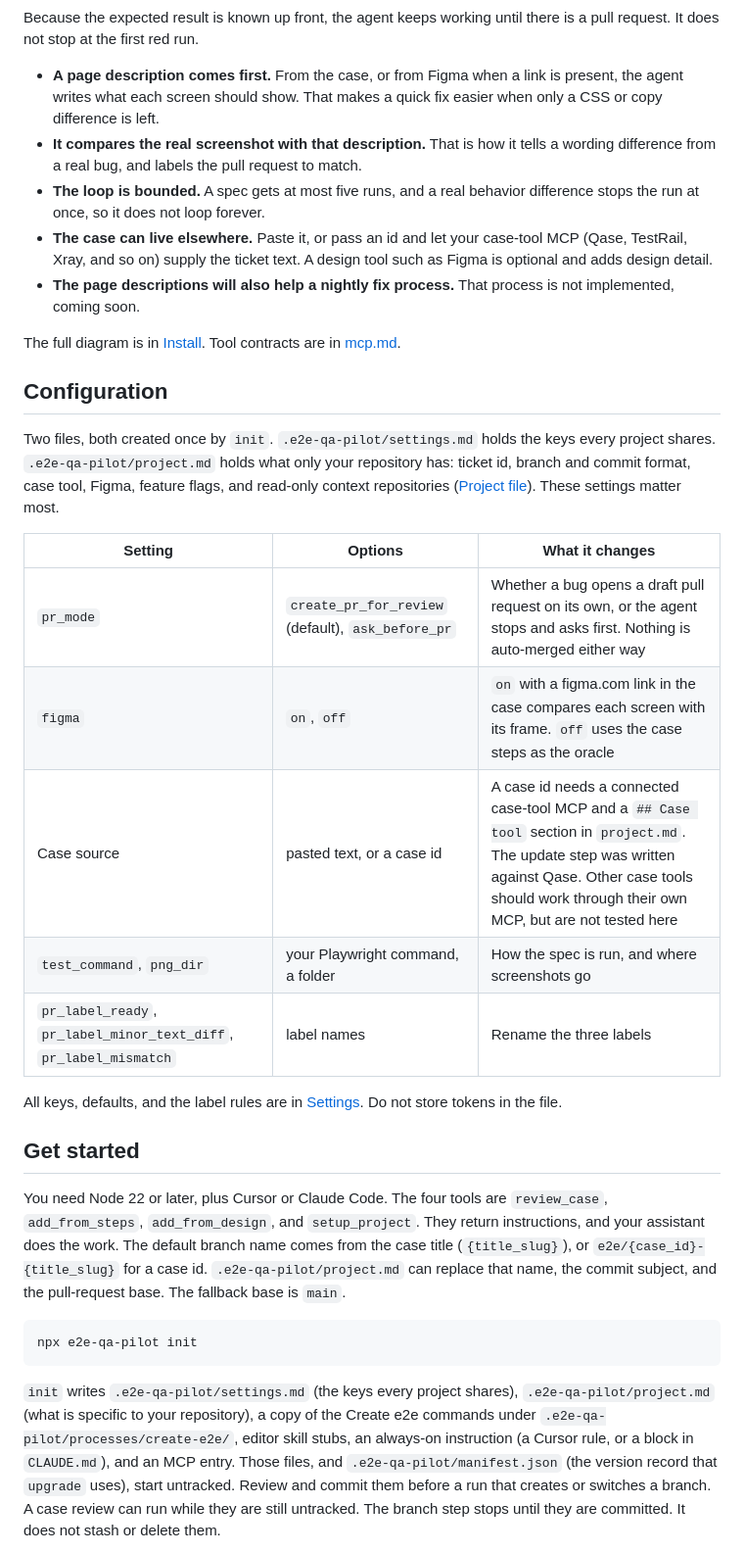
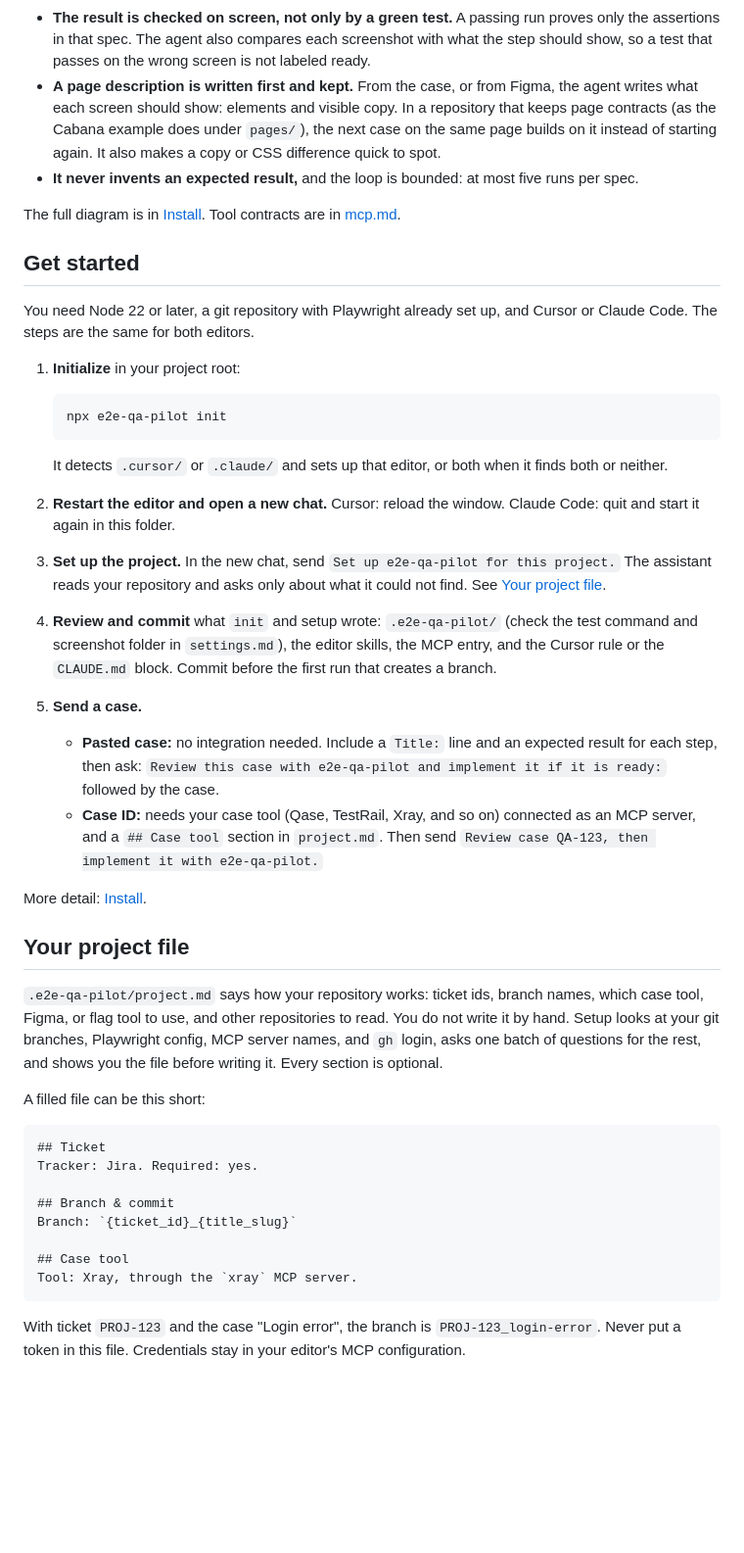
Before and after one commit to bogdanOwner/e2e-qa-pilot, a Markdown page: README.md, the part around one of its changes. Shown at 98% size. Rendered like a GitHub page; blank space fills up the shorter version.

````diff
--- a/README.md
+++ b/README.md
@@ -64,36 +47,47 @@ flowchart TD
 ```
 
-Because the expected result is known up front, the agent keeps working until there is a pull request. It does not stop at the first red run.
-
-- **A page description comes first.** From the case, or from Figma when a link is present, the agent writes what each screen should show. That makes a quick fix easier when only a CSS or copy difference is left.
-- **It compares the real screenshot with that description.** That is how it tells a wording difference from a real bug, and labels the pull request to match.
-- **The loop is bounded.** A spec gets at most five runs, and a real behavior difference stops the run at once, so it does not loop forever.
-- **The case can live elsewhere.** Paste it, or pass an id and let your case-tool MCP (Qase, TestRail, Xray, and so on) supply the ticket text. A design tool such as Figma is optional and adds design detail.
-- **The page descriptions will also help a nightly fix process.** That process is not implemented, coming soon.
+- **The result is checked on screen, not only by a green test.** A passing run proves only the assertions in that spec. The agent also compares each screenshot with what the step should show, so a test that passes on the wrong screen is not labeled ready.
+- **A page description is written first and kept.** From the case, or from Figma, the agent writes what each screen should show: elements and visible copy. In a repository that keeps page contracts (as the Cabana example does under `pages/`), the next case on the same page builds on it instead of starting again. It also makes a copy or CSS difference quick to spot.
+- **It never invents an expected result,** and the loop is bounded: at most five runs per spec.
 
 The full diagram is in [Install](docs/install.md#how-a-run-ends). Tool contracts are in [mcp.md](mcp.md).
 
-## Configuration
-
-Two files, both created once by `init`. `.e2e-qa-pilot/settings.md` holds the keys every project shares. `.e2e-qa-pilot/project.md` holds what only your repository has: ticket id, branch and commit format, case tool, Figma, feature flags, and read-only context repositories ([Project file](docs/project.md)). These settings matter most.
-
-| Setting | Options | What it changes |
-|---------|---------|-----------------|
-| `pr_mode` | `create_pr_for_review` (default), `ask_before_pr` | Whether a bug opens a draft pull request on its own, or the agent stops and asks first. Nothing is auto-merged either way |
-| `figma` | `on`, `off` | `on` with a figma.com link in the case compares each screen with its frame. `off` uses the case steps as the oracle |
-| Case source | pasted text, or a case id | A case id needs a connected case-tool MCP and a `## Case tool` section in `project.md`. The update step was written against Qase. Other case tools should work through their own MCP, but are not tested here |
-| `test_command`, `png_dir` | your Playwright command, a folder | How the spec is run, and where screenshots go |
-| `pr_label_ready`, `pr_label_minor_text_diff`, `pr_label_mismatch` | label names | Rename the three labels |
-
-All keys, defaults, and the label rules are in [Settings](docs/settings.md). Do not store tokens in the file.
-
 ## Get started
 
-You need Node 22 or later, plus Cursor or Claude Code. The four tools are `review_case`, `add_from_steps`, `add_from_design`, and `setup_project`. They return instructions, and your assistant does the work. The default branch name comes from the case title (`{title_slug}`), or `e2e/{case_id}-{title_slug}` for a case id. `.e2e-qa-pilot/project.md` can replace that name, the commit subject, and the pull-request base. The fallback base is `main`.
+You need Node 22 or later, a git repository with Playwright already set up, and Cursor or Claude Code. The steps are the same for both editors.
 
-```bash
-npx e2e-qa-pilot init
+1. **Initialize** in your project root:
+
+   ```bash
+   npx e2e-qa-pilot init
+   ```
+
+   It detects `.cursor/` or `.claude/` and sets up that editor, or both when it finds both or neither.
+2. **Restart the editor and open a new chat.** Cursor: reload the window. Claude Code: quit and start it again in this folder.
+3. **Set up the project.** In the new chat, send `Set up e2e-qa-pilot for this project.` The assistant reads your repository and asks only about what it could not find. See [Your project file](#your-project-file).
+4. **Review and commit** what `init` and setup wrote: `.e2e-qa-pilot/` (check the test command and screenshot folder in `settings.md`), the editor skills, the MCP entry, and the Cursor rule or the `CLAUDE.md` block. Commit before the first run that creates a branch.
+5. **Send a case.**
+   - **Pasted case:** no integration needed. Include a `Title:` line and an expected result for each step, then ask: `Review this case with e2e-qa-pilot and implement it if it is ready:` followed by the case.
+   - **Case ID:** needs your case tool (Qase, TestRail, Xray, and so on) connected as an MCP server, and a `## Case tool` section in `project.md`. Then send `Review case QA-123, then implement it with e2e-qa-pilot.`
+
+More detail: [Install](docs/install.md).
+
+## Your project file
+
+`.e2e-qa-pilot/project.md` says how your repository works: ticket ids, branch names, which case tool, Figma, or flag tool to use, and other repositories to read. You do not write it by hand. Setup looks at your git branches, Playwright config, MCP server names, and `gh` login, asks one batch of questions for the rest, and shows you the file before writing it. Every section is optional.
+
+A filled file can be this short:
+
+```text
+## Ticket
+Tracker: Jira. Required: yes.
+
+## Branch & commit
+Branch: `{ticket_id}_{title_slug}`
+
+## Case tool
+Tool: Xray, through the `xray` MCP server.
 ```
 
-`init` writes `.e2e-qa-pilot/settings.md` (the keys every project shares), `.e2e-qa-pilot/project.md` (what is specific to your repository), a copy of the Create e2e commands under `.e2e-qa-pilot/processes/create-e2e/`, editor skill stubs, an always-on instruction (a Cursor rule, or a block in `CLAUDE.md`), and an MCP entry. Those files, and `.e2e-qa-pilot/manifest.json` (the version record that `upgrade` uses), start untracked. Review and commit them before a run that creates or switches a branch. A case review can run while they are still untracked. The branch step stops until they are committed. It does not stash or delete them.
+With ticket `PROJ-123` and the case "Login error", the branch is `PROJ-123_login-error`. Never put a token in this file. Credentials stay in your editor's MCP configuration.
 
````
Also changed, not shown: other parts of README.md (+19 -53 lines), docs/project.md (+30 -7 lines), assets/why-evidence.png (added), assets/why-pr.png (added), assets/why-result.png (added), assets/why-reuse.png (added), 1 other file.
